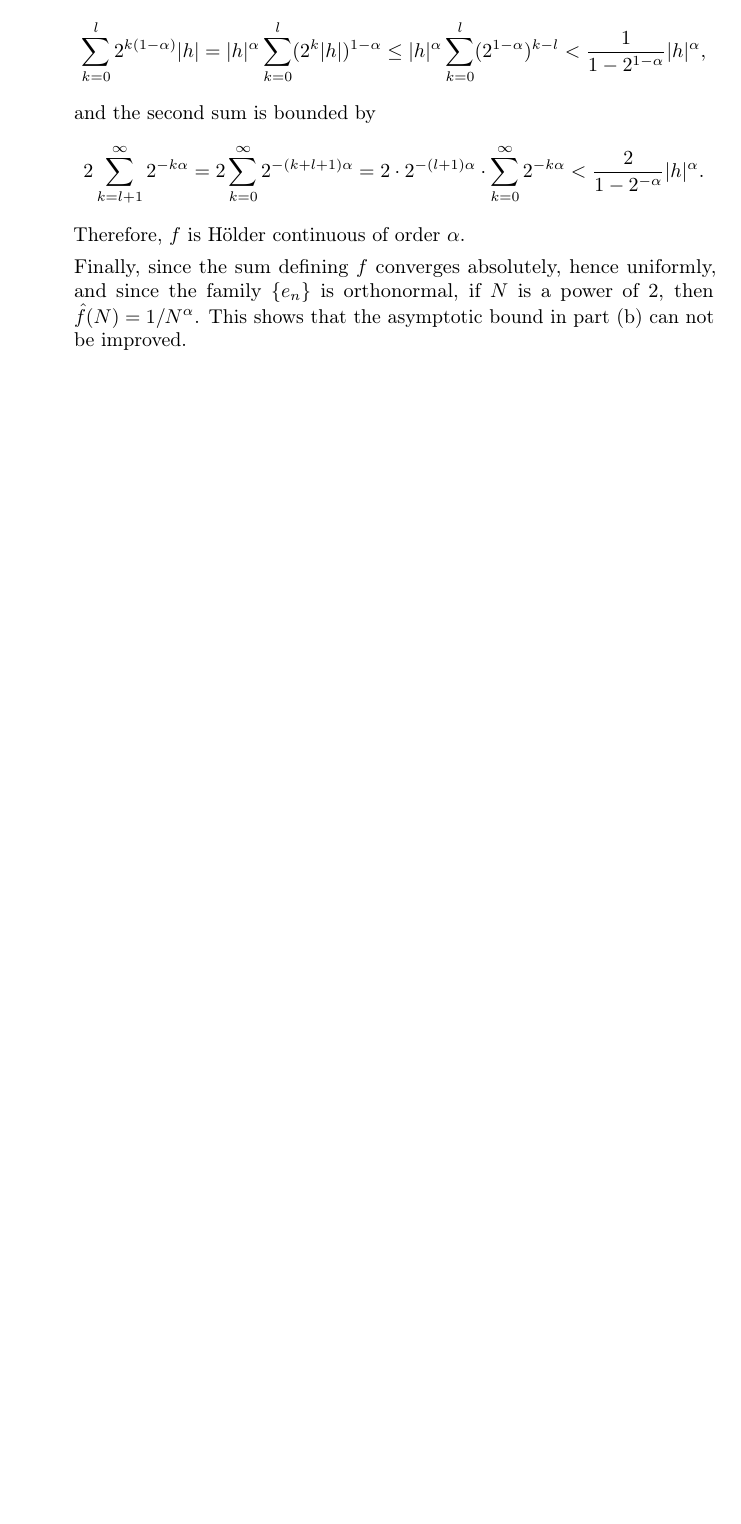
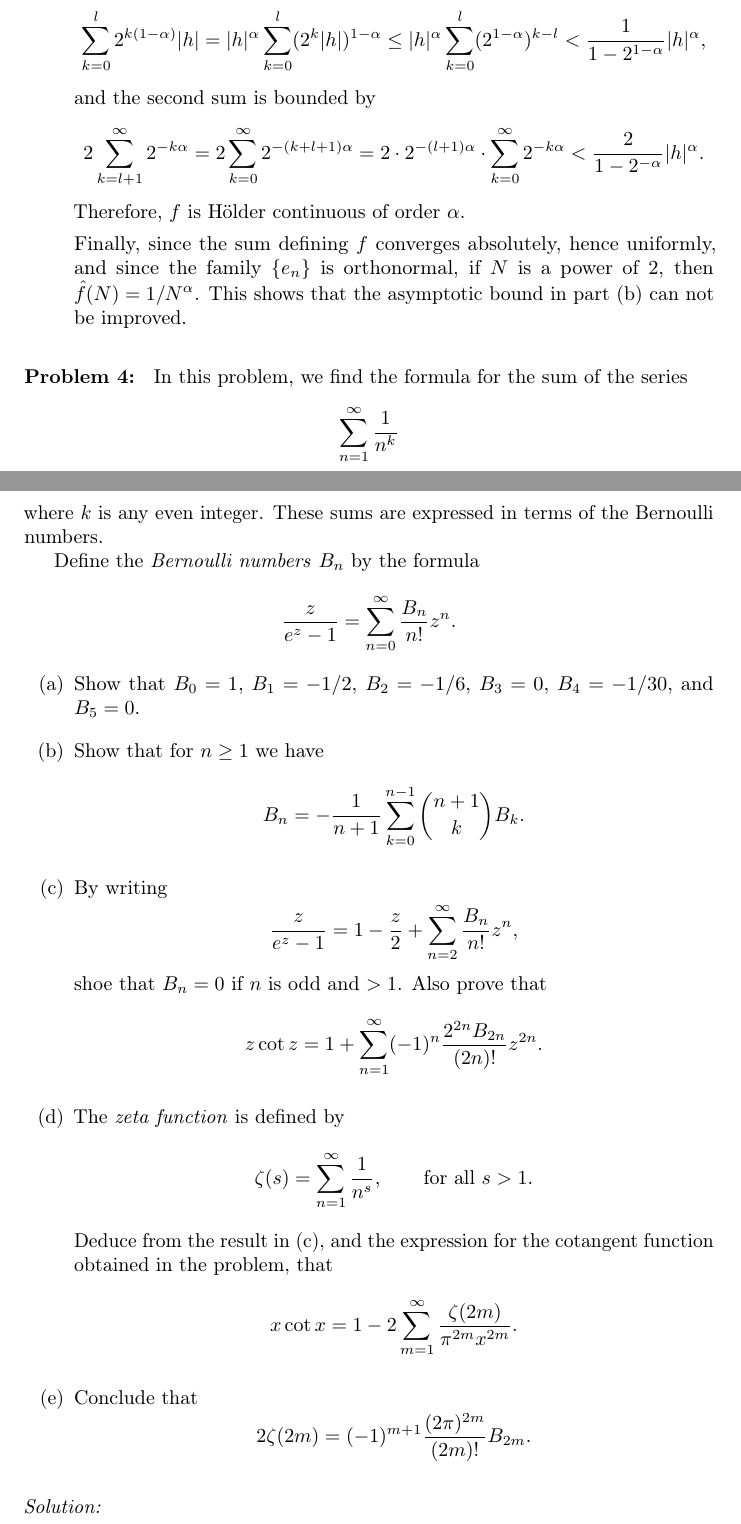
Before and after one commit to intzy/SteinShakarchi, a LaTeX thesis (main.tex, which reads 1-FourierAnalysis/3-FSConvergence/pb04.tex): part of page 18 of 85 before the commit and two parts of pages 18 and 19 of 89 after it, the two joined at a grey line, cut so that both start at the same text, the shorter picture padded with empty space. Compiled offline with pdfLaTeX.

Commit message:
Complete problem 1.3.4

```diff
--- /dev/null
+++ b/1-FourierAnalysis/3-FSConvergence/pb04.tex
@@ -0,0 +1,55 @@
+%%% Problem 1.3.4
+\begin{pb}[4]
+    In this problem, we find the formula for the sum of the series
+    \begin{equation*}
+        \sum_{n = 1}^{\infty} \frac{1}{n^k}
+    \end{equation*}
+    where \(k\) is any even integer.
+    These sums are expressed in terms of the Bernoulli numbers.
+
+    Define the \emph{Bernoulli numbers} \(B_n\) by the formula
+    \begin{equation*}
+        \frac{z}{e^z - 1} = \sum_{n = 0}^{\infty} \frac{B_n}{n!} z^n.
+    \end{equation*}
+    \begin{enumerate}[(a)]
+    \item
+        Show that \(B_0 = 1\), \(B_1 = - 1 / 2\), \(B_2 = -1 / 6\),
+        \(B_3 = 0\), \(B_4 = -1 / 30\), and \(B_5 = 0\).
+
+    \item
+        Show that for \(n \geq 1\) we have
+        \begin{equation*}
+            B_n = - \frac{1}{n + 1} \sum_{k = 0}^{n - 1}  \binom{n + 1}{k} B_k.
+        \end{equation*}
+
+    \item
+        By writing
+        \begin{equation*}
+            \frac{z}{e^z - 1} = 1 - \frac{z}{2} + \sum_{n = 2}^{\infty} \frac{B_n}{n!}z^n,
+        \end{equation*}
+        shoe that \(B_n = 0\) if \(n\) is odd and \(> 1\).
+        Also prove that
+        \begin{equation*}
+            z \cot z = 1 + \sum_{n = 1}^{\infty} (-1)^n \frac{2^{2n} B_{2n}}{(2n)!} z^{2n}.
+        \end{equation*}
+
+    \item
+        The \emph{zeta function} is defined by
+        \begin{equation*}
+            \zeta(s) = \sum_{n = 1}^{\infty}  \frac{1}{n^s}, \quad \quad \text{for all \(s > 1\)}.
+        \end{equation*}
+        Deduce from the result in (c), and the expression for the cotangent function
+        obtained in the problem, that
+        \begin{equation*}
+            x \cot x = 1 - 2 \sum_{m = 1}^{\infty} \frac{\zeta(2m)}{\pi^{2m}x^{2m}}.
+        \end{equation*}
+
+    \item
+        Conclude that
+        \begin{equation*}
+            2 \zeta(2m) = (-1)^{m + 1} \frac{(2\pi)^{2m}}{(2m)!}B_{2m}.
+        \end{equation*}
+    \end{enumerate}
+
+\begin{soln}
+    \begin{enumerate}[(a)]
@@ -0,0 +64,12 @@
+            1 &= \frac{1}{1!} \frac{B_0}{0!}, \\
+            0 &= \frac{1}{2!} \frac{B_0}{0!} + \frac{1}{1!} \frac{B_1}{1!}, \\
+            0 &= \frac{1}{3!} \frac{B_0}{0!} + \frac{1}{2!} \frac{B_1}{1!} + \frac{1}{1!} \frac{B_2}{2!}, \\
+            0 &= \frac{1}{4!} \frac{B_0}{0!} + \frac{1}{3!} \frac{B_1}{1!}
+                    + \frac{1}{2!} \frac{B_2}{2!} + \frac{1}{1!} \frac{B_3}{3!}, \\
+            0 &= \frac{1}{5!} \frac{B_0}{0!} + \frac{1}{4!} \frac{B_1}{1!}
+                    + \frac{1}{3!} \frac{B_2}{2!} + \frac{1}{2!} \frac{B_3}{3!}
+                    + \frac{1}{1!} \frac{B_4}{4!}, \\
+            0 &= \frac{1}{6!} \frac{B_0}{0!} + \frac{1}{5!} \frac{B_1}{1!}
+                    + \frac{1}{4!} \frac{B_2}{2!} + \frac{1}{3!} \frac{B_3}{3!}
+                    + \frac{1}{2!} \frac{B_4}{4!} + \frac{1}{1!} \frac{B_5}{5!}.
+        \end{align*}
@@ -0,0 +127 @@
+            = 1 + \sum_{k = 1}^{\infty} (-1)^n \frac{2^{2n} B_{2n}}{(2n)!} z^{2n}.
```
Also changed, not shown: 1-FourierAnalysis/3-FSConvergence/main.tex (+1 -0 lines), 1-FourierAnalysis/3-FSConvergence/pb04.tex (100 more changed lines).
